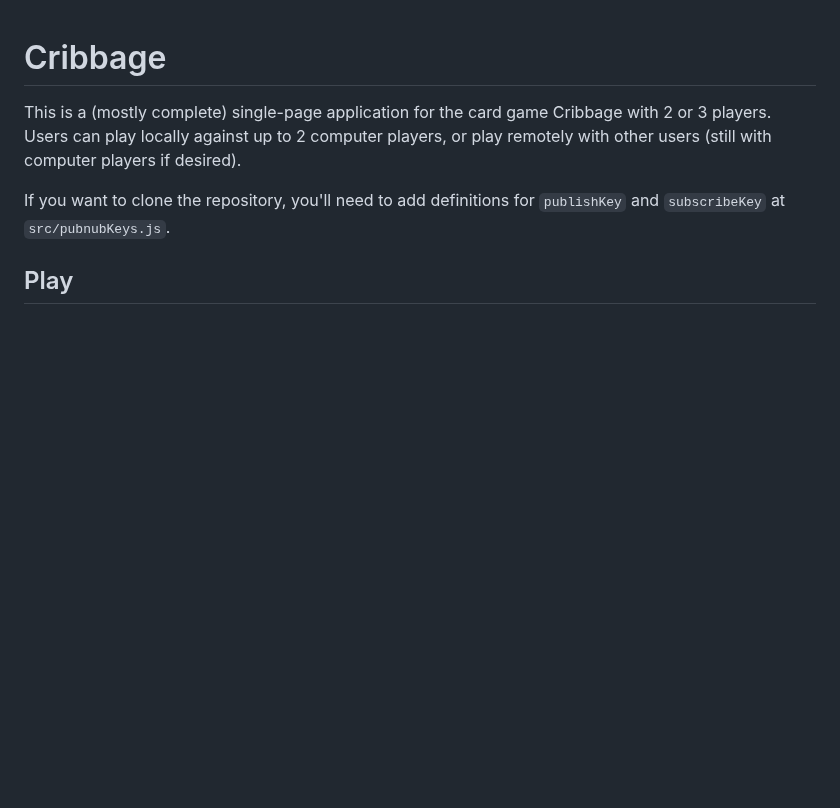
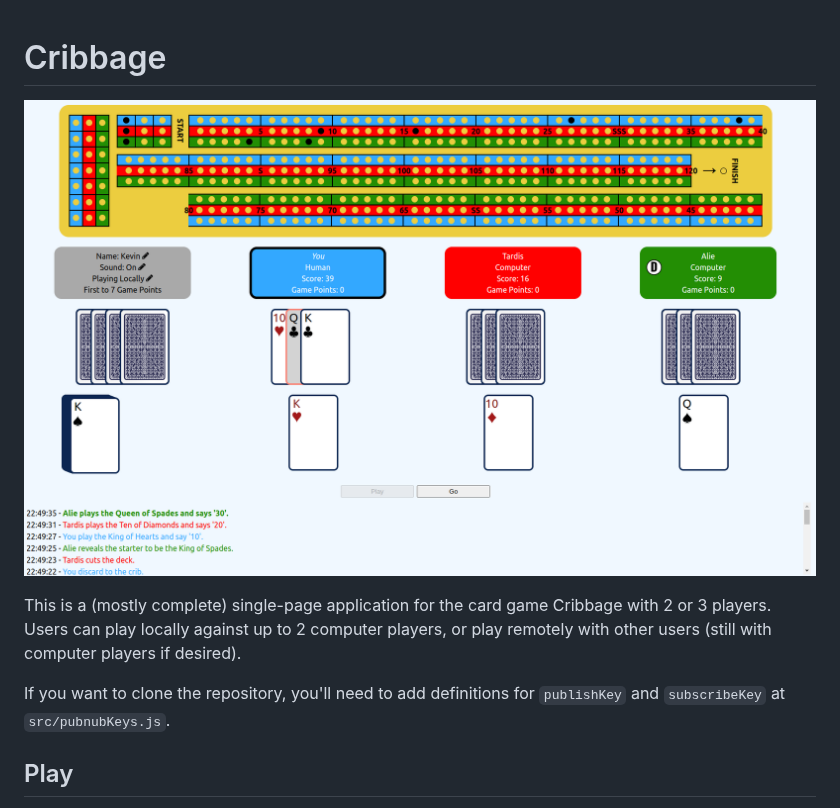
Before and after one commit to kr-matthews/cribbage, a Markdown page: README.md, the part around the change. Drawn GitHub-style; pictures changed too: public/cribbage.png (added); blank space fills up the shorter version.

Commit message:
Add image to readme

```diff
--- a/README.md
+++ b/README.md
@@ -1,4 +1,6 @@
 # Cribbage
+
+![Screenshot](public/cribbage.png)
 
 This is a (mostly complete) single-page application for the card game Cribbage with 2 or 3 players. Users can play locally against up to 2 computer players, or play remotely with other users (still with computer players if desired).
 
```
